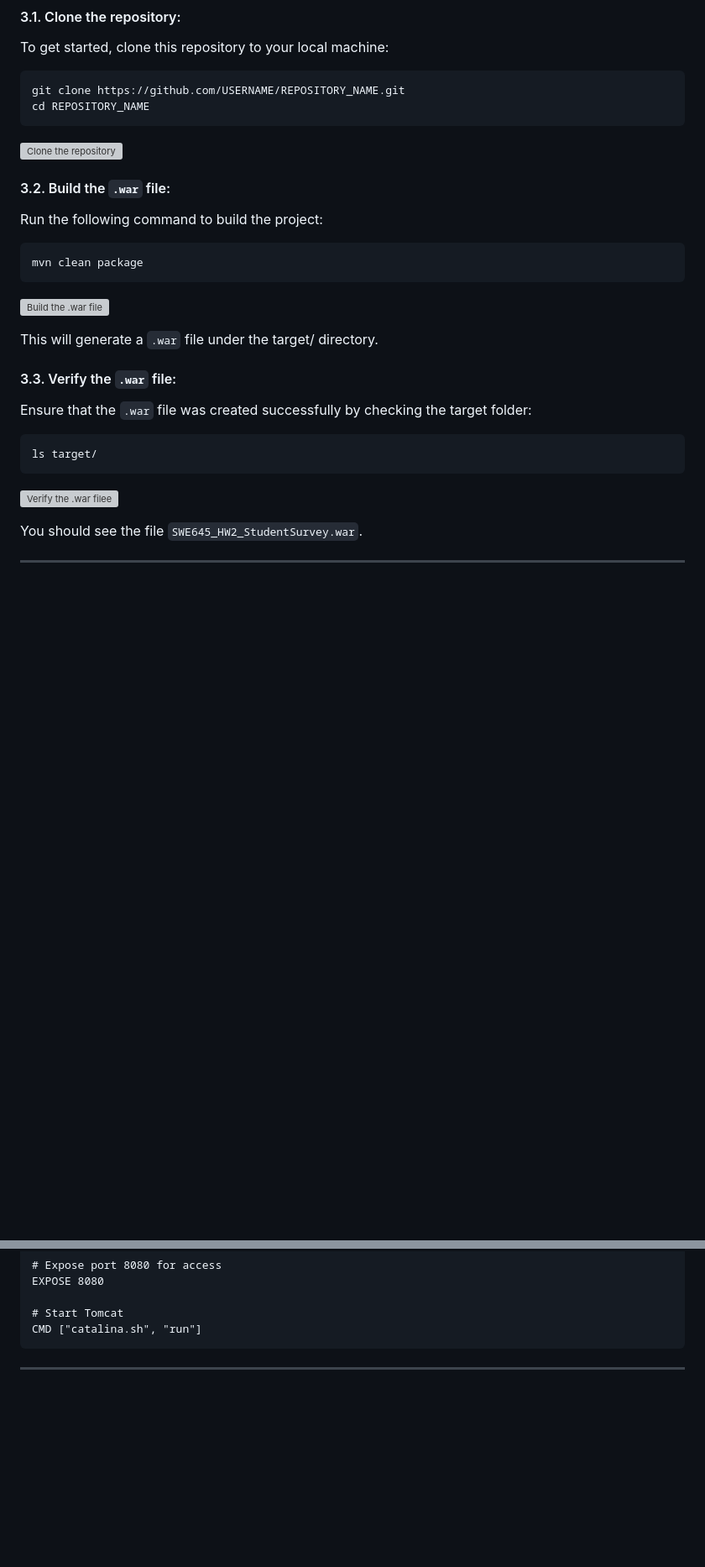
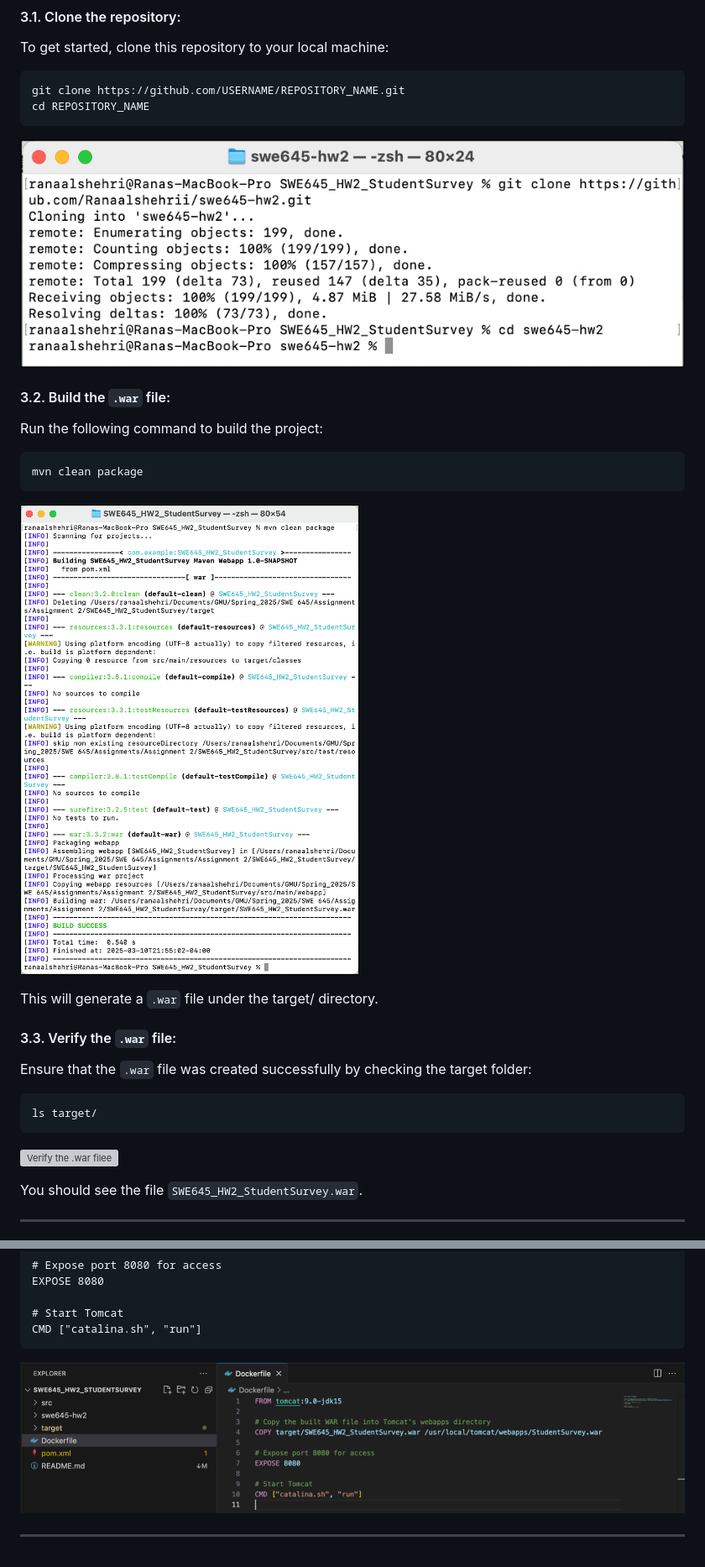
Before and after one commit to Ranaalshehrii/swe645-hw2, a Markdown page: README.md, 2 parts joined by grey strips. Shown at 84% size. GitHub-like rendering; blank space fills up the shorter version; grey boxes are pictures that could not be loaded.

````diff
--- a/README.md
+++ b/README.md
@@ -48,7 +48,7 @@ To get started, clone this repository to your local machine:
 git clone https://github.com/USERNAME/REPOSITORY_NAME.git
 cd REPOSITORY_NAME
 ```
-![Clone the repository](Screenshots/3.1...png)
+![Clone the repository](Screenshots/3.1.png)
 
 
 #### 3.2. Build the `.war` file:
@@ -57,7 +57,7 @@ Run the following command to build the project:
 mvn clean package
 ```
 
-![Build the `.war` file](Screenshots/3.2...png)
+![Build the `.war` file](Screenshots/3.2.png)
 
 This will generate a `.war` file under the target/ directory.
 
@@ -149,4 +154,7 @@ EXPOSE 8080
 # Start Tomcat
 CMD ["catalina.sh", "run"]
 ```
+
+![Dockerfile Content](Screenshots/6.1.png)
+
 ---
````
Also changed, not shown: other parts of README.md (+11 -6 lines).
